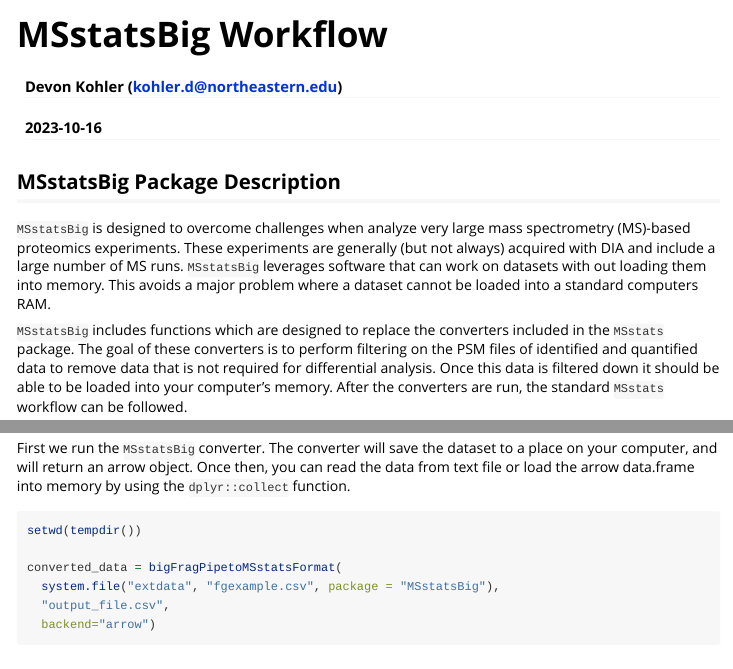
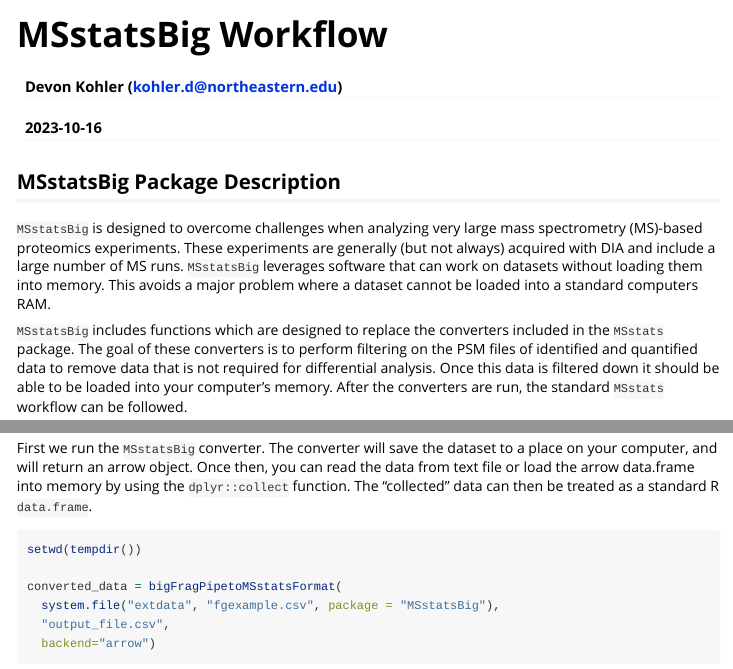
Before and after one commit to Vitek-Lab/MSstatsBig, an R Markdown document (vignettes/MSstatsBig_Workflow.Rmd): the page in a window 1100 px wide, from its top, and a second part further down, joined at a grey line. Rendered offline with R 4.5, knitr and Pandoc, with nearby package versions; some code elsewhere in the file could not run offline.

Commit message:
vignette typos

````diff
--- a/vignettes/MSstatsBig_Workflow.Rmd
+++ b/vignettes/MSstatsBig_Workflow.Rmd
@@ -15,10 +15,10 @@ knitr::opts_chunk$set(echo = TRUE)
 
 ## MSstatsBig Package Description
 
-`MSstatsBig` is designed to overcome challenges when analyze very large mass
+`MSstatsBig` is designed to overcome challenges when analyzing very large mass
 spectrometry (MS)-based proteomics experiments. These experiments are generally
 (but not always) acquired with DIA and include a large number of MS runs.
-`MSstatsBig` leverages software that can work on datasets with out loading them
+`MSstatsBig` leverages software that can work on datasets without loading them
 into memory. This avoids a major problem where a dataset cannot be loaded into a
 standard computers RAM.
 
@@ -58,7 +58,8 @@ head(read.csv(system.file("extdata", "fgexample.csv", package = "MSstatsBig")))
 First we run the `MSstatsBig` converter. The converter will save the dataset to
 a place on your computer, and will return an arrow object. Once then, you can
 read the data from text file or load the arrow data.frame into memory by using
-the `dplyr::collect` function.
+the `dplyr::collect` function. The "collected" data can then be treated as a
+standard R `data.frame`.
 
 ``` {r conv_example}
 setwd(tempdir())
````
